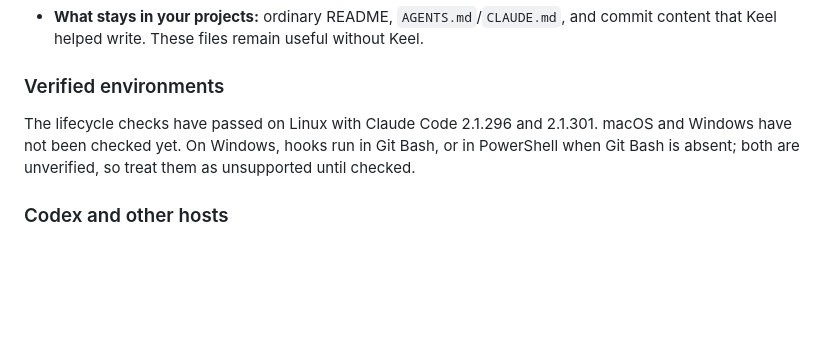
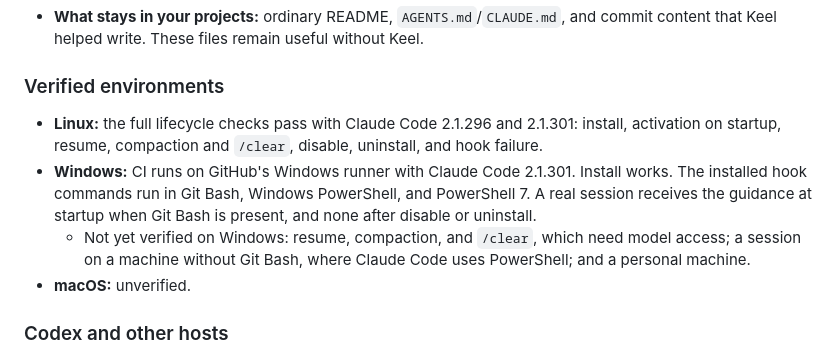
Before and after one commit to 1xmint/keel, a Markdown page: README.md, the part around the change. Rendered like a GitHub page; blank space fills up the shorter version.

Commit message:
Record what is verified on Windows and how to check it
Co-Authored-By: Claude Opus 5.5 <noreply@anthropic.com>
Claude-Session: https://claude.ai/code/session_01RCs6afAhMYcu4kTeZ9z4zV

```diff
--- a/README.md
+++ b/README.md
@@ -38,7 +38,10 @@ Inside a session, use `/plugin install keel --marketplace 1xmint/keel` instead.
 
 ### Verified environments
 
-The lifecycle checks have passed on Linux with Claude Code 2.1.296 and 2.1.301. macOS and Windows have not been checked yet. On Windows, hooks run in Git Bash, or in PowerShell when Git Bash is absent; both are unverified, so treat them as unsupported until checked.
+- **Linux:** the full lifecycle checks pass with Claude Code 2.1.296 and 2.1.301: install, activation on startup, resume, compaction and `/clear`, disable, uninstall, and hook failure.
+- **Windows:** CI runs on GitHub's Windows runner with Claude Code 2.1.301. Install works. The installed hook commands run in Git Bash, Windows PowerShell, and PowerShell 7. A real session receives the guidance at startup when Git Bash is present, and none after disable or uninstall.
+  - Not yet verified on Windows: resume, compaction, and `/clear`, which need model access; a session on a machine without Git Bash, where Claude Code uses PowerShell; and a personal machine.
+- **macOS:** unverified.
 
 ### Codex and other hosts
 
```
Also changed, not shown: AGENTS.md (+2 -1 lines).
